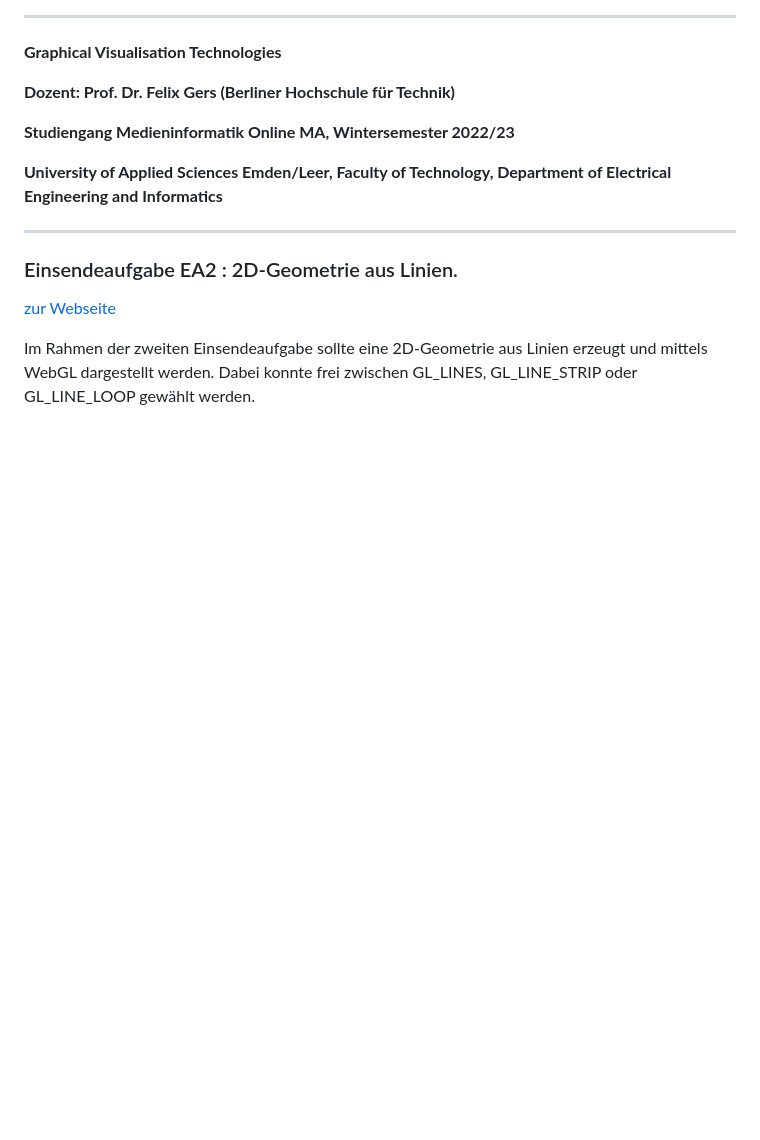
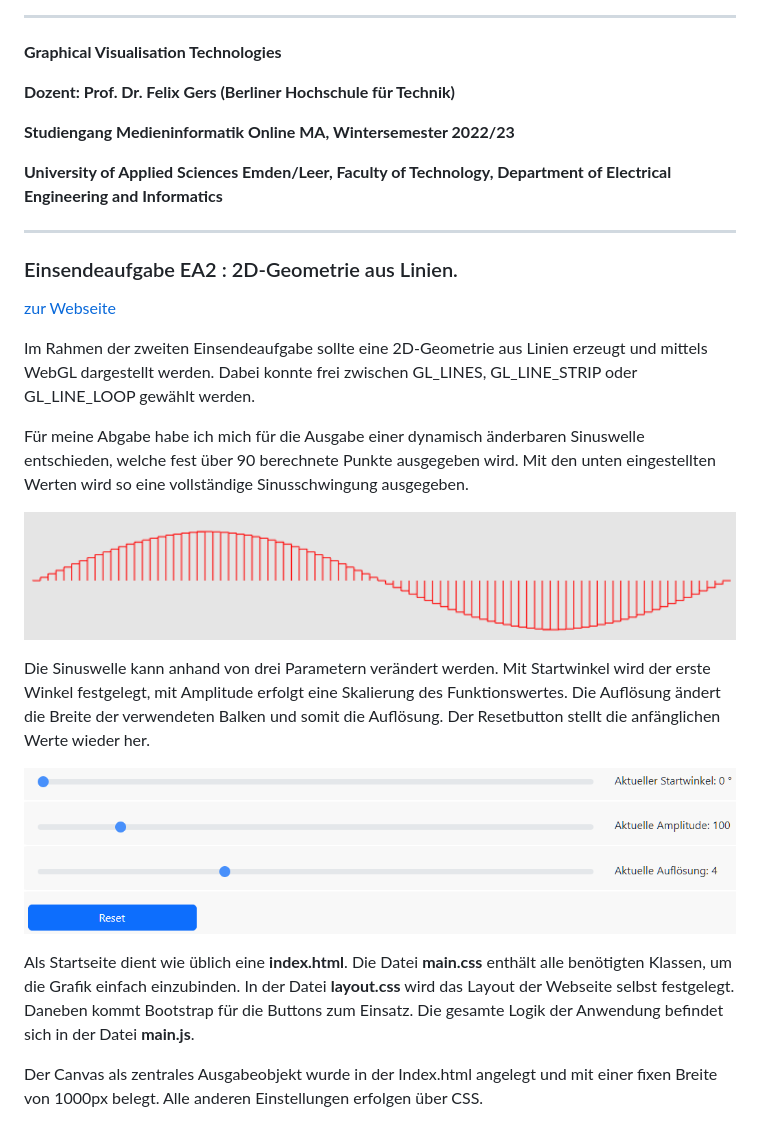
Before and after one commit to ChristianKitte/GvtInteractiveSinusWave, a Markdown page: README.md, the part around the change. Rendered like a GitHub page; pictures changed too: assets/2022-10-16-13-22-08-image.png (added), assets/2022-10-16-13-33-35-image.png (added); blank space fills up the shorter version.

Commit message:
ReadMe ergänzt

```diff
--- a/README.md
+++ b/README.md
@@ -18,3 +18,15 @@ Informatics**
 [zur Webseite](https://gvt.ckitte.de/ea2/)
 
 Im Rahmen der zweiten Einsendeaufgabe sollte eine 2D-Geometrie aus Linien erzeugt und mittels WebGL dargestellt werden. Dabei konnte frei zwischen GL_LINES, GL_LINE_STRIP oder GL_LINE_LOOP gewählt werden.
+
+Für meine Abgabe habe ich mich für die Ausgabe einer dynamisch änderbaren Sinuswelle entschieden, welche fest über 90 berechnete Punkte ausgegeben wird. Mit den unten eingestellten Werten wird so eine vollständige Sinusschwingung ausgegeben.
+
+![](assets/2022-10-16-13-22-08-image.png)
+
+Die Sinuswelle kann anhand von drei Parametern verändert werden.  Mit Startwinkel wird der erste Winkel festgelegt, mit Amplitude erfolgt eine Skalierung des Funktionswertes. Die Auflösung ändert die Breite der verwendeten Balken und somit die Auflösung. Der Resetbutton stellt die anfänglichen Werte wieder her.
+
+![](assets/2022-10-16-13-33-35-image.png)
+
+Als Startseite dient wie üblich eine **index.html**. Die Datei **main.css** enthält alle benötigten Klassen, um die Grafik einfach einzubinden. In der Datei **layout.css** wird das Layout der Webseite selbst festgelegt. Daneben kommt Bootstrap für die Buttons zum Einsatz. Die gesamte Logik der Anwendung befindet sich in der Datei **main.js**.
+
+Der Canvas als zentrales Ausgabeobjekt wurde in der Index.html angelegt und mit einer fixen Breite von 1000px belegt. Alle anderen Einstellungen erfolgen über CSS.
```
Also changed, not shown: assets/2022-10-16-13-22-24-image.png (added), assets/2022-10-16-13-29-34-image.png (added).
